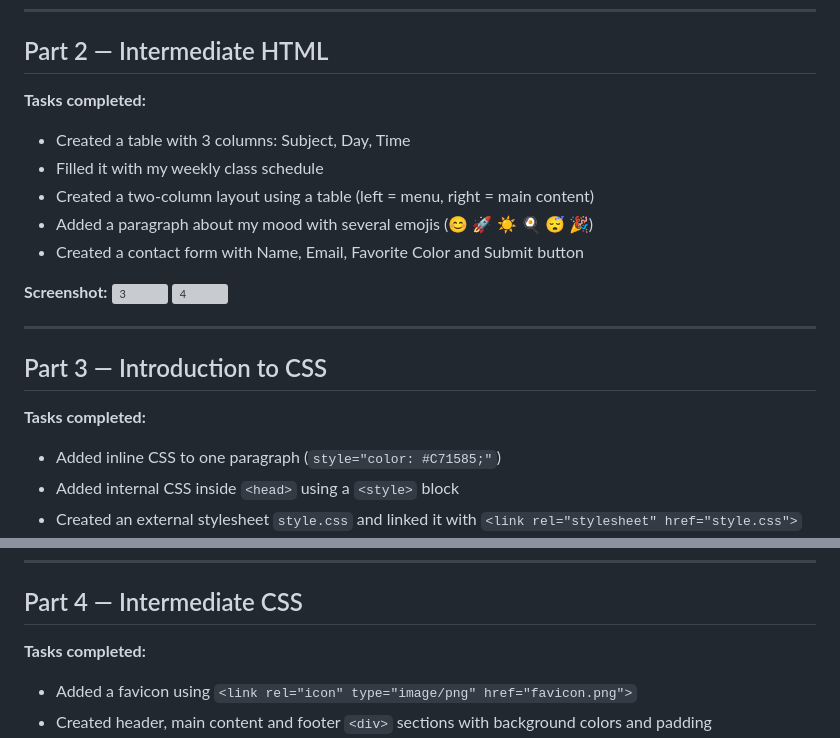
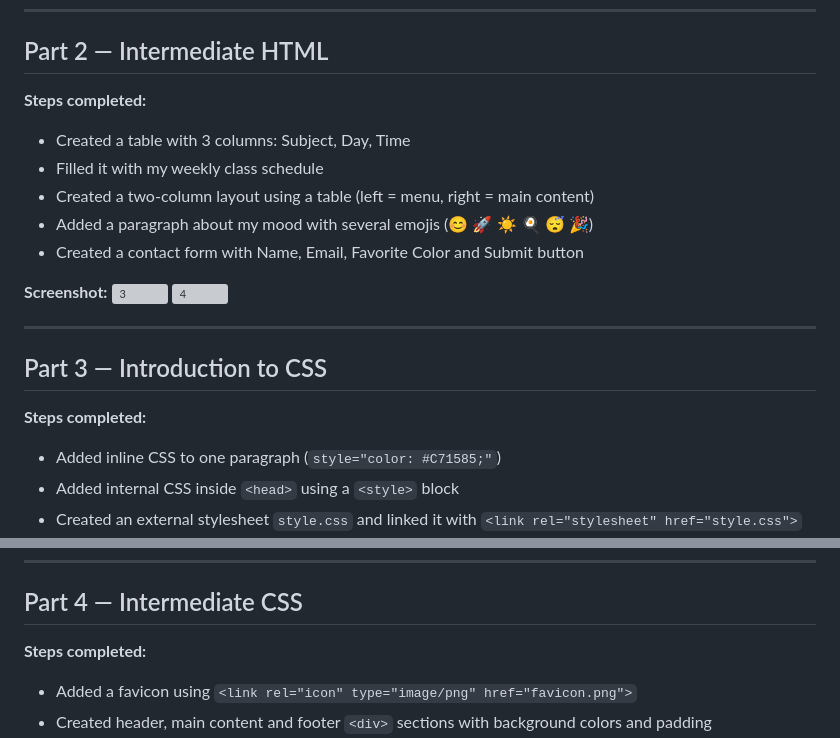
Before and after one commit to aalishmee/assignnment1, a Markdown page: READ.md, 2 parts joined by grey strips. Drawn GitHub-style; grey boxes are pictures that could not be loaded.

```diff
--- a/READ.md
+++ b/READ.md
@@ -27,7 +28,7 @@ Learn the fundamentals of HTML and CSS by building a complete webpage from scrat
 ---
 
 ## Part 2 — Intermediate HTML
-**Tasks completed:**
+**Steps completed:**
 - Created a table with 3 columns: Subject, Day, Time
 - Filled it with my weekly class schedule
 - Created a two-column layout using a table (left = menu, right = main content)
@@ -41,7 +42,7 @@ Learn the fundamentals of HTML and CSS by building a complete webpage from scrat
 ---
 
 ## Part 3 — Introduction to CSS
-**Tasks completed:**
+**Steps completed:**
 - Added inline CSS to one paragraph (`style="color: #C71585;"`)
 - Added internal CSS inside `<head>` using a `<style>` block
 - Created an external stylesheet `style.css` and linked it with `<link rel="stylesheet" href="style.css">`
@@ -57,7 +58,7 @@ Learn the fundamentals of HTML and CSS by building a complete webpage from scrat
 ---
 
 ## Part 4 — Intermediate CSS
-**Tasks completed:**
+  **Steps completed:**
 - Added a favicon using `<link rel="icon" type="image/png" href="favicon.png">`
 - Created header, main content and footer `<div>` sections with background colors and padding
 - Added a box model demo (padding, border, margin)
```
Also changed, not shown: other parts of READ.md (+1 -0 lines).
